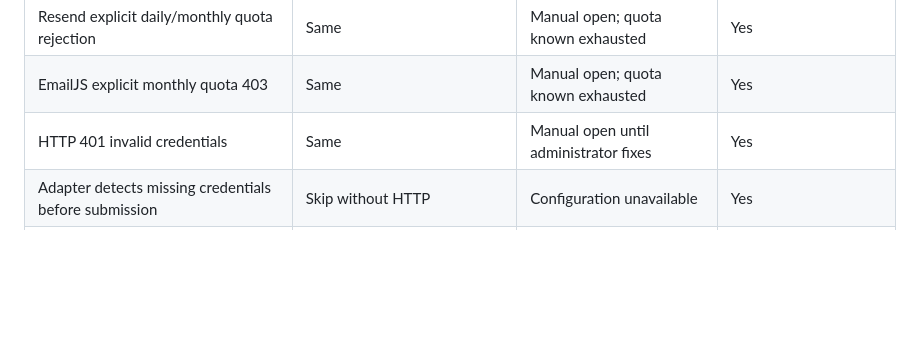
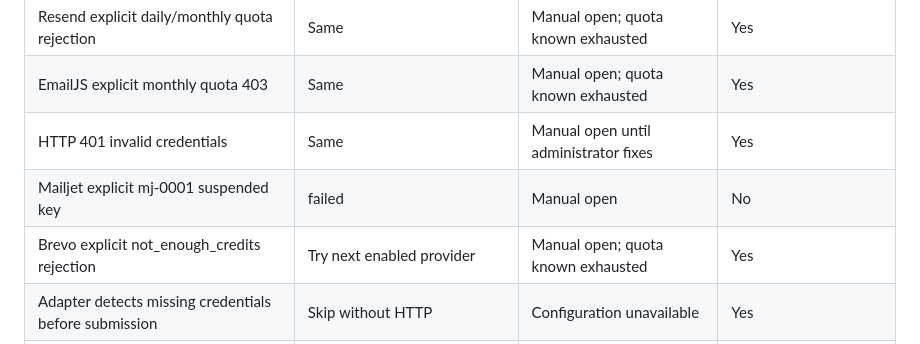
Before and after one commit to GaiaRobotca/portal-gaia, a Markdown page: docs/email-failover.md, the part around the change. GitHub-like rendering; blank space fills up the shorter version.

```diff
--- a/docs/email-failover.md
+++ b/docs/email-failover.md
@@ -9,6 +9,8 @@ Read [architecture](email-architecture.md) before changing retry policy.
 | Resend explicit daily/monthly quota rejection | Same | Manual open; quota known exhausted | Yes |
 | EmailJS explicit monthly quota 403 | Same | Manual open; quota known exhausted | Yes |
 | HTTP 401 invalid credentials | Same | Manual open until administrator fixes | Yes |
+| Mailjet explicit mj-0001 suspended key | failed | Manual open | No |
+| Brevo explicit not_enough_credits rejection | Try next enabled provider | Manual open; quota known exhausted | Yes |
 | Adapter detects missing credentials before submission | Skip without HTTP | Configuration unavailable | Yes |
 | Provider excluded by enable flag or existing open circuit | Skip without HTTP | Existing state retained | Yes |
 | Invalid address/content / HTTP 400, 404 or 422 | Reject input or failed delivery | Manual review for provider failures | No |
```
Also changed, not shown: docs/email-architecture.md (+2 -0 lines), docs/email-implementation-status.md (+3 -1 lines).
